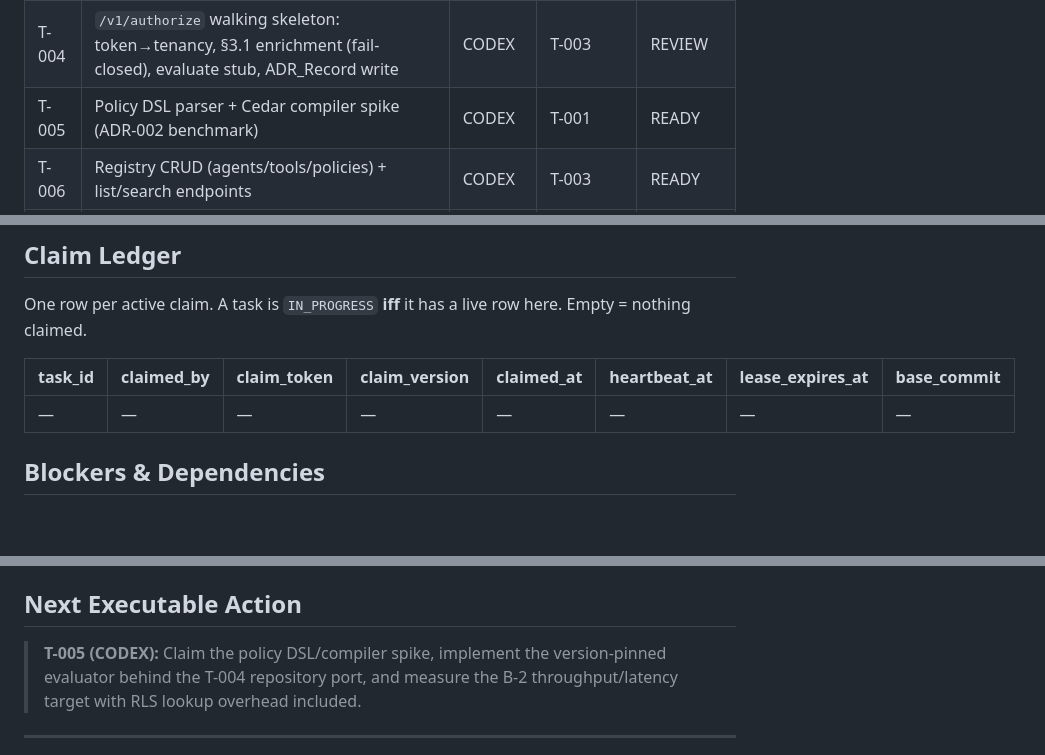
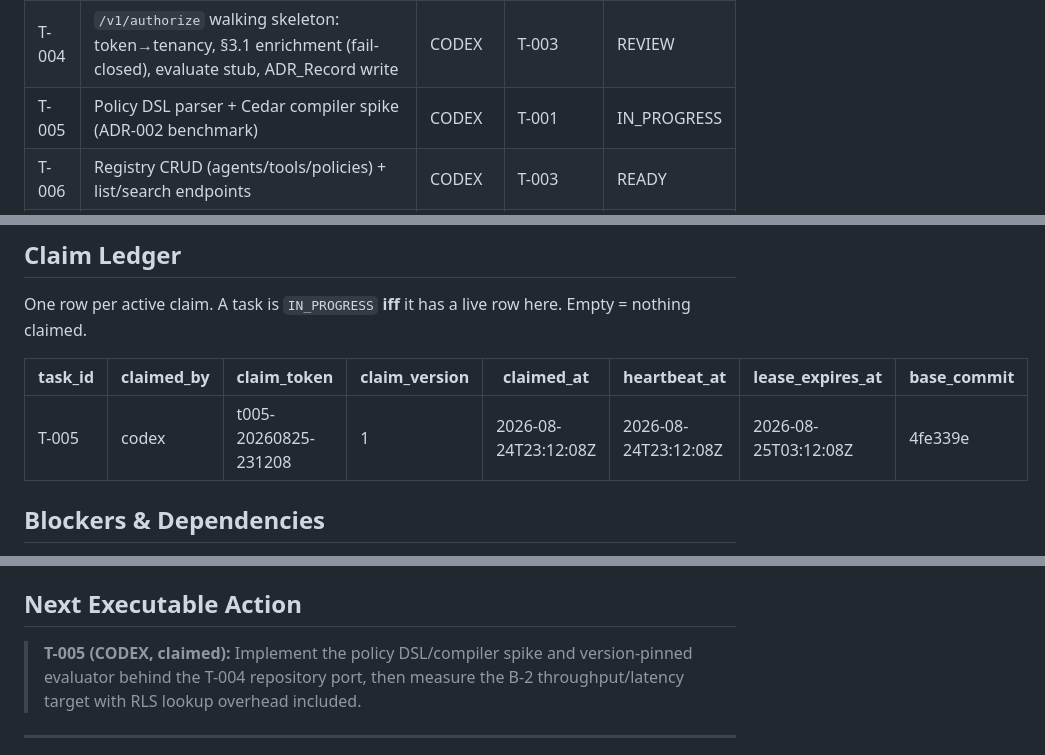
Before and after one commit to prasantk8/mizan, a Markdown page: WORK_LOG.md, 3 parts joined by grey strips. Rendered like a GitHub page; blank space fills up the shorter version.

Commit message:
chore(worklog): claim T-005 policy engine

```diff
--- a/WORK_LOG.md
+++ b/WORK_LOG.md
@@ -16,7 +16,7 @@
 | T-002 | Repo scaffold per PRD §116 (control-plane/, security/, sdk/, examples/, ui/) + CI skeleton | CODEX | T-001 | DONE |
 | T-003 | Postgres schema + migrations for §2 domain models (RLS per ADR-005; typed FKs per I-16; DecisionEvent + chain-head tables) | CODEX | T-001 | REVIEW |
 | T-004 | `/v1/authorize` walking skeleton: token→tenancy, §3.1 enrichment (fail-closed), evaluate stub, ADR_Record write | CODEX | T-003 | REVIEW |
-| T-005 | Policy DSL parser + Cedar compiler spike (ADR-002 benchmark) | CODEX | T-001 | READY |
+| T-005 | Policy DSL parser + Cedar compiler spike (ADR-002 benchmark) | CODEX | T-001 | IN_PROGRESS |
 | T-006 | Registry CRUD (agents/tools/policies) + list/search endpoints | CODEX | T-003 | READY |
 | T-007 | Invariant suite I-1..I-26 (property-based) + V-1..V-21 tests + approval-SM/epoch fuzzer (§5.2 G1–G9) | CODEX | T-004 | READY |
 | T-008 | Evidence pipeline: ADR_Record + DecisionEvent sequencers, outbox, immutable receipts, object-store segments, signed anchors, `/v1/audit/verify` (ADR-004 amendments A/B) | CODEX | T-003 | READY |
@@ -36,7 +36,7 @@ One row per active claim. A task is `IN_PROGRESS` **iff** it has a live row here
 
 | task_id | claimed_by | claim_token | claim_version | claimed_at | heartbeat_at | lease_expires_at | base_commit |
 |---|---|---|---|---|---|---|---|
-| — | — | — | — | — | — | — | — |
+| T-005 | codex | t005-20260825-231208 | 1 | 2026-08-24T23:12:08Z | 2026-08-24T23:12:08Z | 2026-08-25T03:12:08Z | 4fe339e |
 
 ## Blockers & Dependencies
 
@@ -49,7 +49,7 @@ One row per active claim. A task is `IN_PROGRESS` **iff** it has a live row here
 
 ## Next Executable Action
 
-> **T-005 (CODEX):** Claim the policy DSL/compiler spike, implement the version-pinned evaluator behind the T-004 repository port, and measure the B-2 throughput/latency target with RLS lookup overhead included.
+> **T-005 (CODEX, claimed):** Implement the policy DSL/compiler spike and version-pinned evaluator behind the T-004 repository port, then measure the B-2 throughput/latency target with RLS lookup overhead included.
 
 ---
 
```
